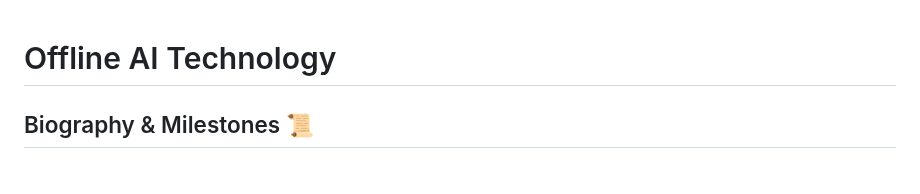
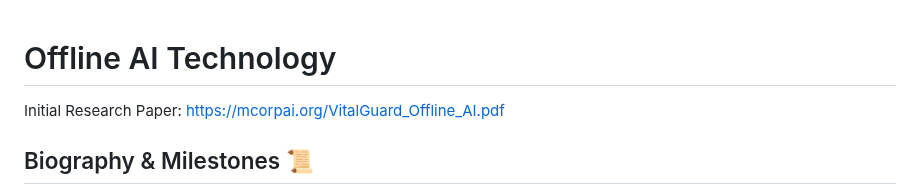
Before and after one commit to henrymorgan10/mcorpai-org, a Markdown page: README(vitalguardai.com) V19.4.md, the part around the change. Drawn GitHub-style.

```diff
--- a/README(vitalguardai.com) V19.4.md
+++ b/README(vitalguardai.com) V19.4.md
@@ -1,4 +1,5 @@
 # Offline AI Technology
+Initial Research Paper: https://mcorpai.org/VitalGuard_Offline_AI.pdf
 ## Biography & Milestones 📜
 
 *   **November 2025** — Officially reviewed by the Government of Luxembourg.
```
